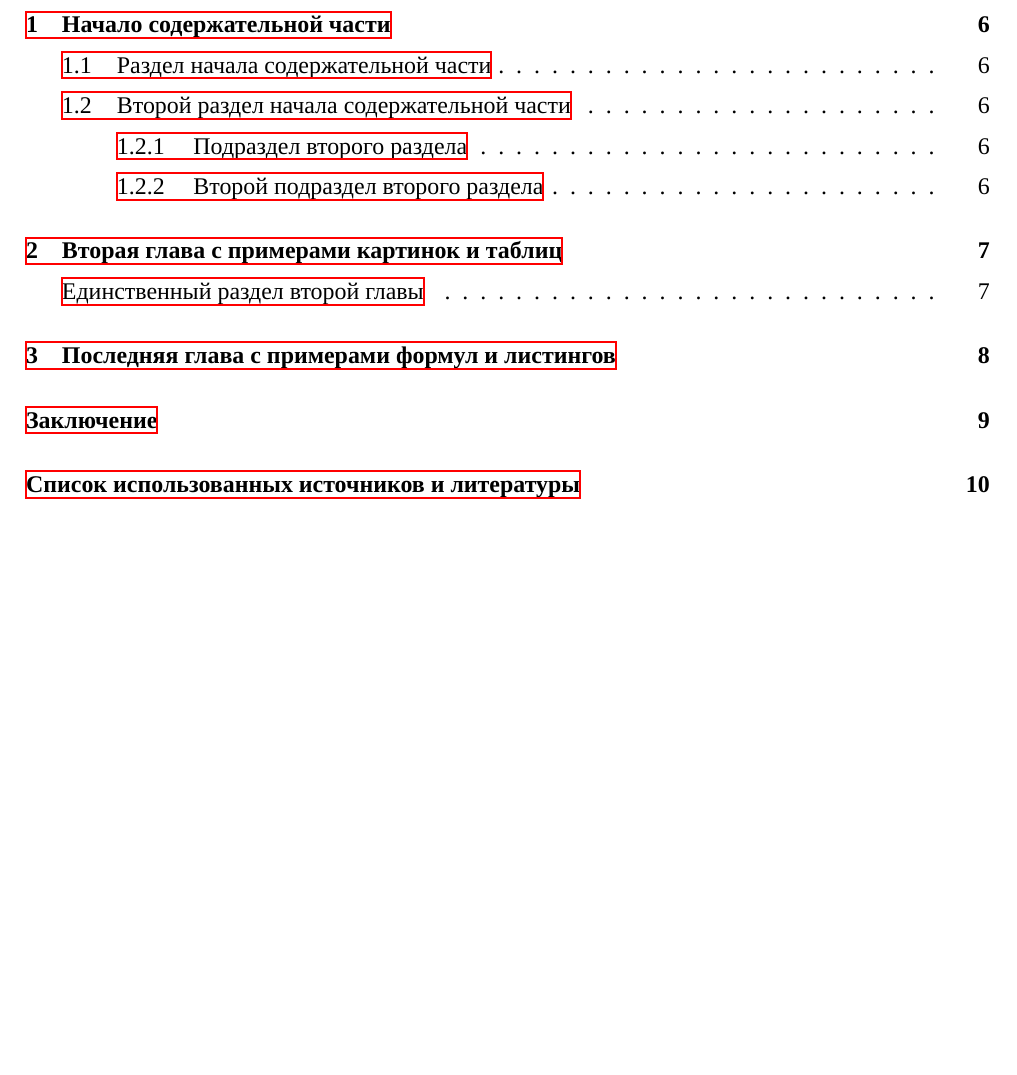
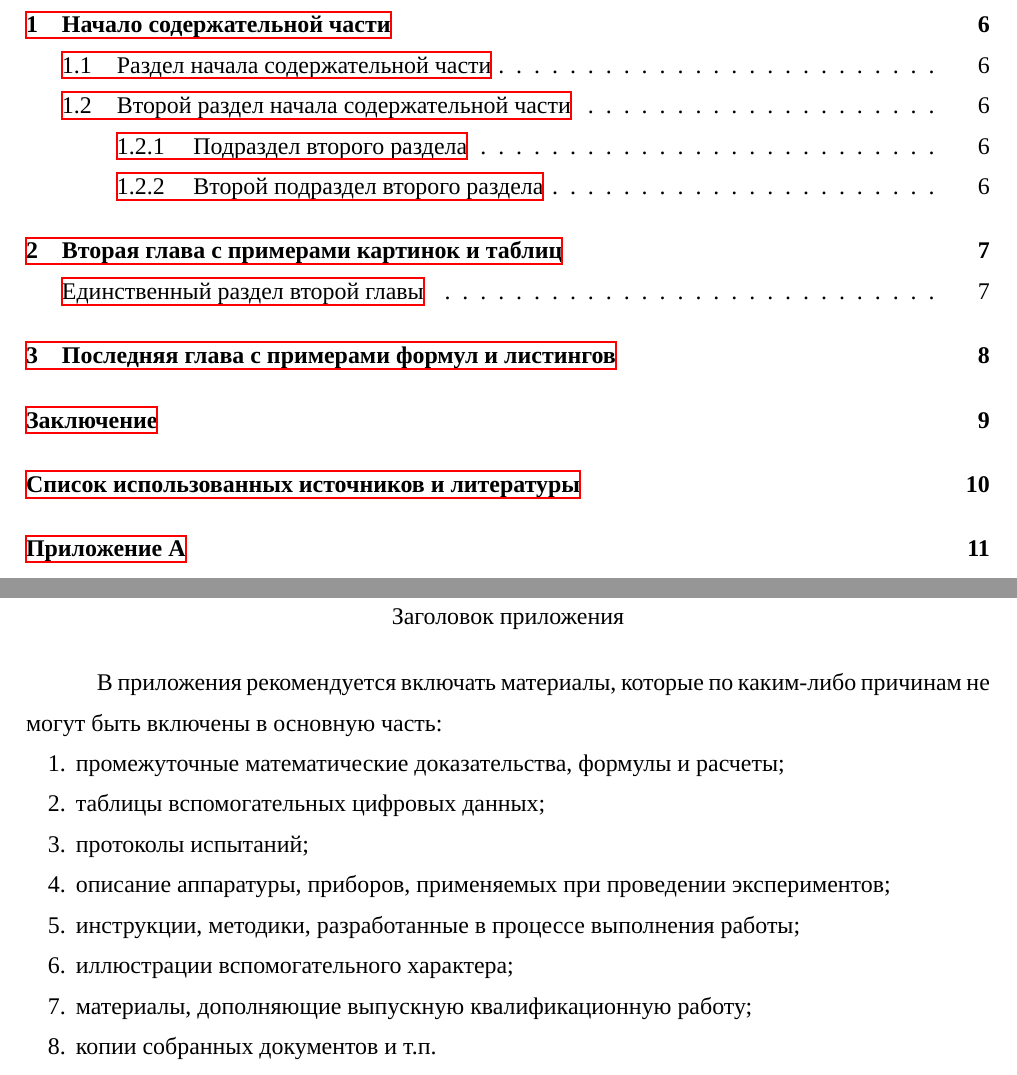
Before and after one commit to shadrina/nsu-diploma-template, a LaTeX thesis (main.tex, which reads appendix1.tex): part of page 4 of 11 before the commit and two parts of pages 4 and 12 of 12 after it, the two joined at a grey line, cut so that both start at the same text, the shorter picture padded with empty space. Compiled offline with XeLaTeX; a missing font is replaced by an installed copy or a similar font.

Commit message:
Add appendix sample

```diff
--- /dev/null
+++ b/appendix1.tex
@@ -0,0 +1,18 @@
+\chapter*{Приложение A}
+\addcontentsline{toc}{chapter}{Приложение A}
+
+\begin{center}
+	Заголовок приложения
+\end{center}
+
+В приложения рекомендуется включать материалы, которые по каким-либо причинам не могут быть включены в основную часть:
+\begin{enumerate}
+	\item промежуточные математические доказательства, формулы и расчеты;
+	\item таблицы вспомогательных цифровых данных;
+	\item протоколы испытаний;
+	\item описание аппаратуры, приборов, применяемых при проведении экспериментов;
+	\item инструкции, методики, разработанные в процессе выполнения работы;
+	\item иллюстрации вспомогательного характера;
+	\item материалы, дополняющие выпускную квалификационную работу;
+	\item копии собранных документов и т.п.
+\end{enumerate}
```
Also changed, not shown: main.tex (+1 -0 lines), main.pdf.
